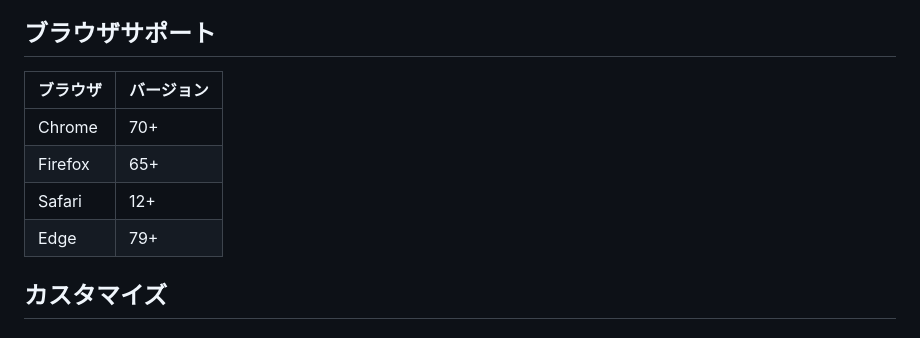
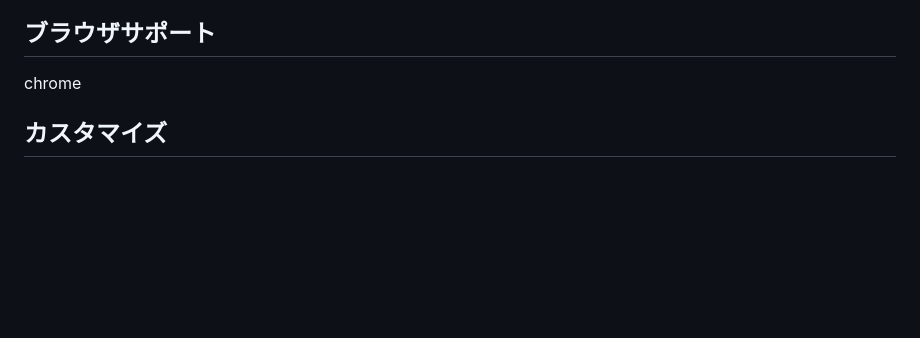
Before and after one commit to gadgeski/CSS_DataBase, a Markdown page: Readme.md, the part around the change. GitHub-like rendering; blank space fills up the shorter version.

```diff
--- a/Readme.md
+++ b/Readme.md
@@ -142,12 +142,7 @@ http://localhost:8000
 
 ## ブラウザサポート
 
-| ブラウザ | バージョン |
-| -------- | ---------- |
-| Chrome   | 70+        |
-| Firefox  | 65+        |
-| Safari   | 12+        |
-| Edge     | 79+        |
+chrome
 
 ## カスタマイズ
 
```
